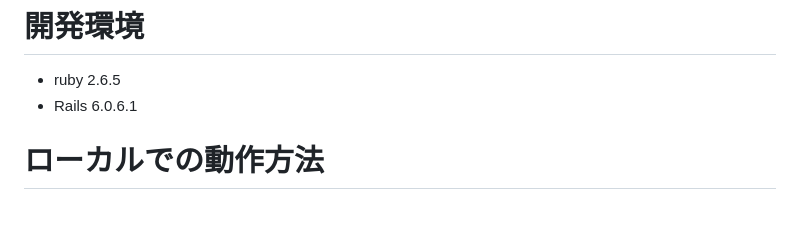
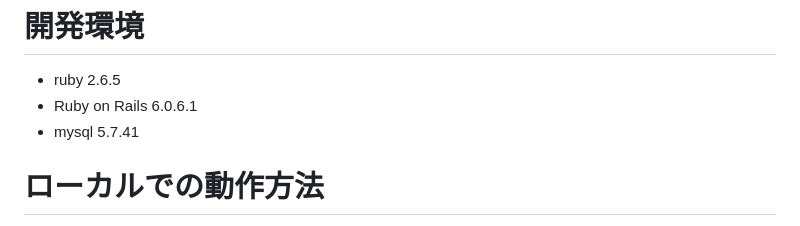
Before and after one commit to prototypefilverse/protofilv, a Markdown page: README.md, the part around the change. Drawn GitHub-style.

```diff
--- a/README.md
+++ b/README.md
@@ -94,7 +94,8 @@ Basic認証 PASS：0903
 
 # 開発環境
 - ruby 2.6.5
-- Rails 6.0.6.1
+- Ruby on Rails 6.0.6.1
+- mysql  5.7.41
 
 # ローカルでの動作方法
 % git clone https://github.com/prototypefilverse/protofilv.git
```
